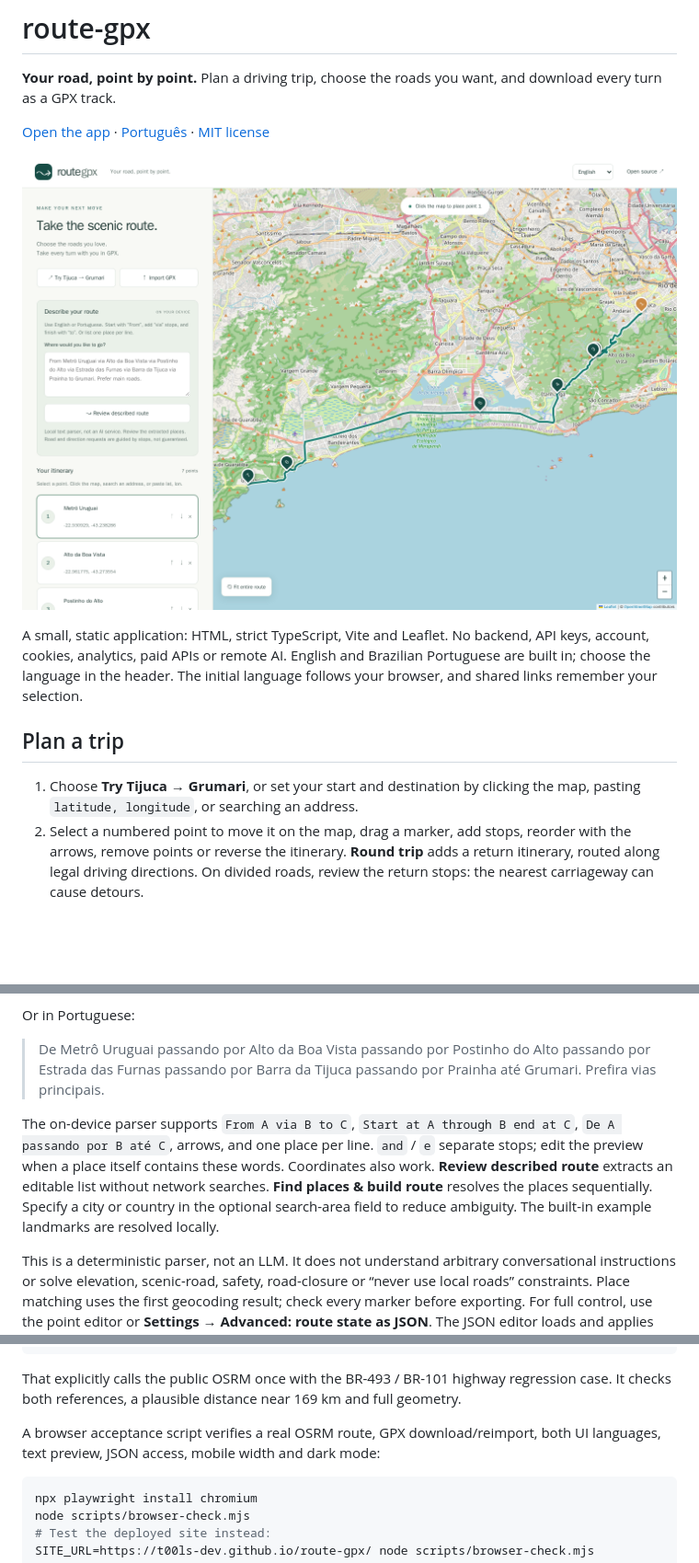
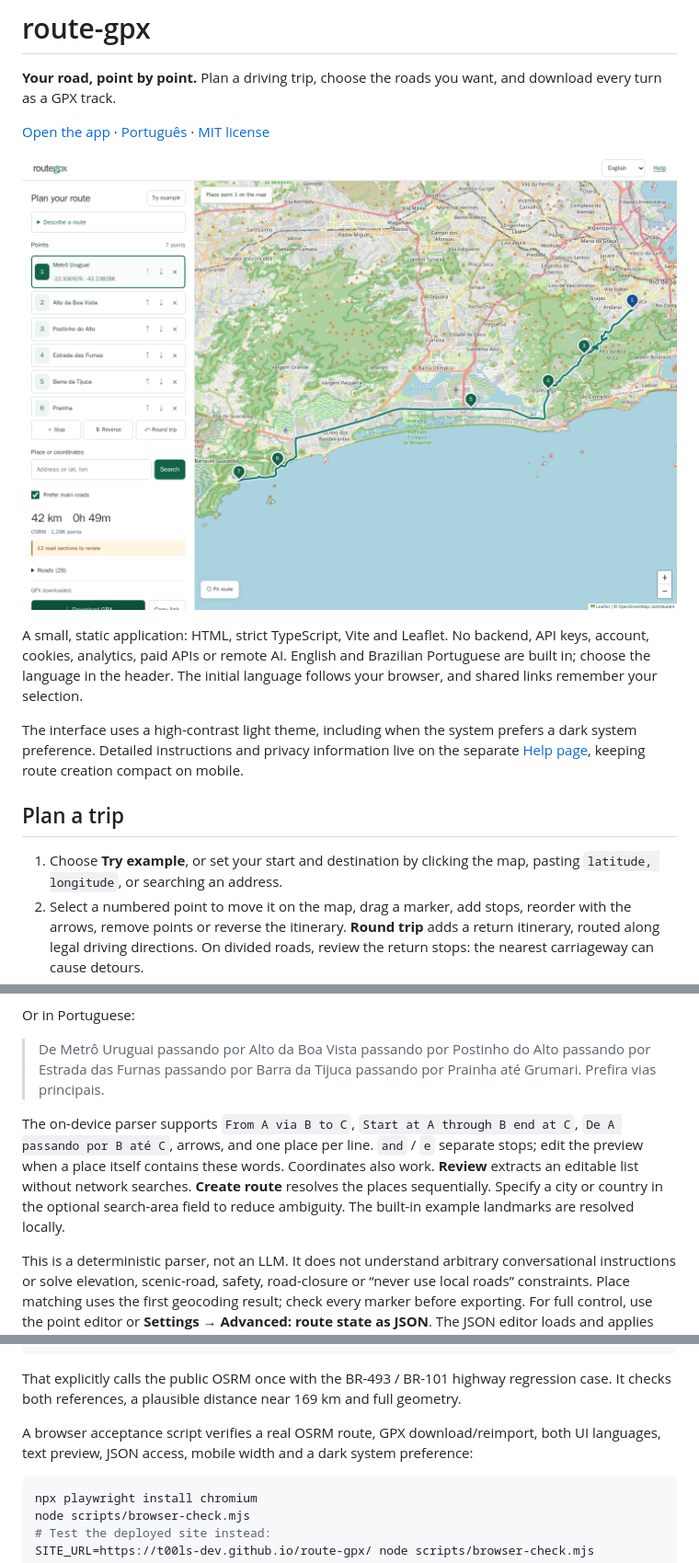
Before and after one commit to t00ls-dev/route-gpx, a Markdown page: README.md, 3 parts joined by grey strips. Shown at 92% size. Drawn GitHub-style; pictures changed too: docs/screenshot.png; blank space fills up the shorter version.

Commit message:
Simplify mobile route editor with clear light theme and separate bilingual help

````diff
--- a/README.md
+++ b/README.md
@@ -8,9 +8,11 @@
 
 A small, static application: HTML, strict TypeScript, Vite and Leaflet. No backend, API keys, account, cookies, analytics, paid APIs or remote AI. English and Brazilian Portuguese are built in; choose the language in the header. The initial language follows your browser, and shared links remember your selection.
 
+The interface uses a high-contrast light theme, including when the system prefers a dark system preference. Detailed instructions and privacy information live on the separate [Help page](https://t00ls-dev.github.io/route-gpx/help.html), keeping route creation compact on mobile.
+
 ## Plan a trip
 
-1. Choose **Try Tijuca → Grumari**, or set your start and destination by clicking the map, pasting `latitude, longitude`, or searching an address.
+1. Choose **Try example**, or set your start and destination by clicking the map, pasting `latitude, longitude`, or searching an address.
 2. Select a numbered point to move it on the map, drag a marker, add stops, reorder with the arrows, remove points or reverse the itinerary. **Round trip** adds a return itinerary, routed along legal driving directions. On divided roads, review the return stops: the nearest carriageway can cause detours.
 3. Review distance, estimated driving time, highway references and the road list. Add stops on the roads you want. Changes recalculate after a short delay.
 4. Download GPX. The export is GPX 1.1, with every full-resolution geometry point inside `trk/trkseg`, named `wpt` points, trip name and creation date. Multiple geometry segments remain separate. The filename comes from the endpoints. Open it in [gpx.studio](https://gpx.studio/) or your preferred GPX app.
@@ -27,7 +29,7 @@ Or in Portuguese:
 
 > De Metrô Uruguai passando por Alto da Boa Vista passando por Postinho do Alto passando por Estrada das Furnas passando por Barra da Tijuca passando por Prainha até Grumari. Prefira vias principais.
 
-The on-device parser supports `From A via B to C`, `Start at A through B end at C`, `De A passando por B até C`, arrows, and one place per line. `and` / `e` separate stops; edit the preview when a place itself contains these words. Coordinates also work. **Review described route** extracts an editable list without network searches. **Find places & build route** resolves the places sequentially. Specify a city or country in the optional search-area field to reduce ambiguity. The built-in example landmarks are resolved locally.
+The on-device parser supports `From A via B to C`, `Start at A through B end at C`, `De A passando por B até C`, arrows, and one place per line. `and` / `e` separate stops; edit the preview when a place itself contains these words. Coordinates also work. **Review** extracts an editable list without network searches. **Create route** resolves the places sequentially. Specify a city or country in the optional search-area field to reduce ambiguity. The built-in example landmarks are resolved locally.
 
 This is a deterministic parser, not an LLM. It does not understand arbitrary conversational instructions or solve elevation, scenic-road, safety, road-closure or “never use local roads” constraints. Place matching uses the first geocoding result; check every marker before exporting. For full control, use the point editor or **Settings → Advanced: route state as JSON**. The JSON editor loads and applies the same validated state used by shareable links.
 
@@ -75,7 +77,7 @@ npm run test:integration
 
 That explicitly calls the public OSRM once with the BR-493 / BR-101 highway regression case. It checks both references, a plausible distance near 169 km and full geometry.
 
-A browser acceptance script verifies a real OSRM route, GPX download/reimport, both UI languages, text preview, JSON access, mobile width and dark mode:
+A browser acceptance script verifies a real OSRM route, GPX download/reimport, both UI languages, text preview, JSON access, mobile width and a dark system preference:
 
 ```sh
 npx playwright install chromium
````
Also changed, not shown: other parts of README.md (+1 -1 lines), README.pt-BR.md (+4 -2 lines), docs/dark.png, docs/mobile.png, 11 other files.
